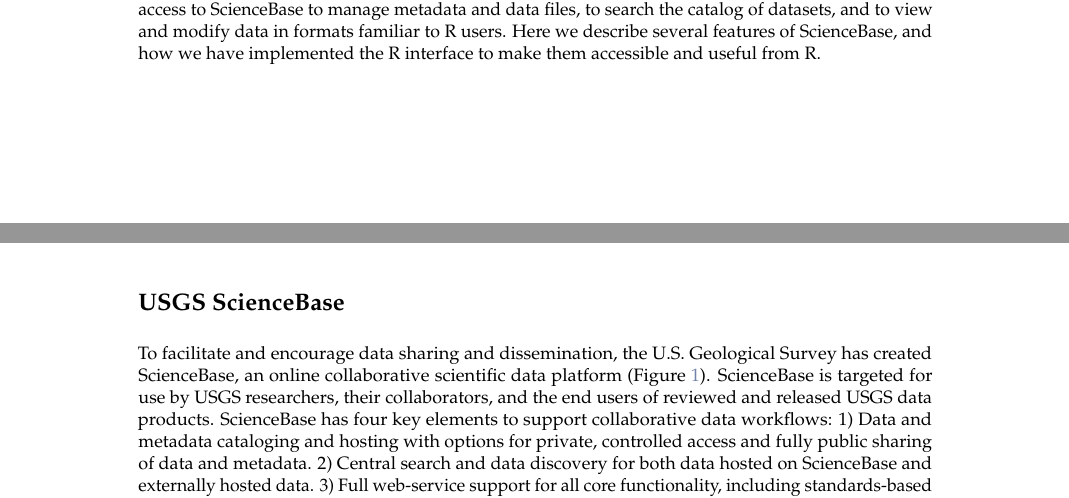
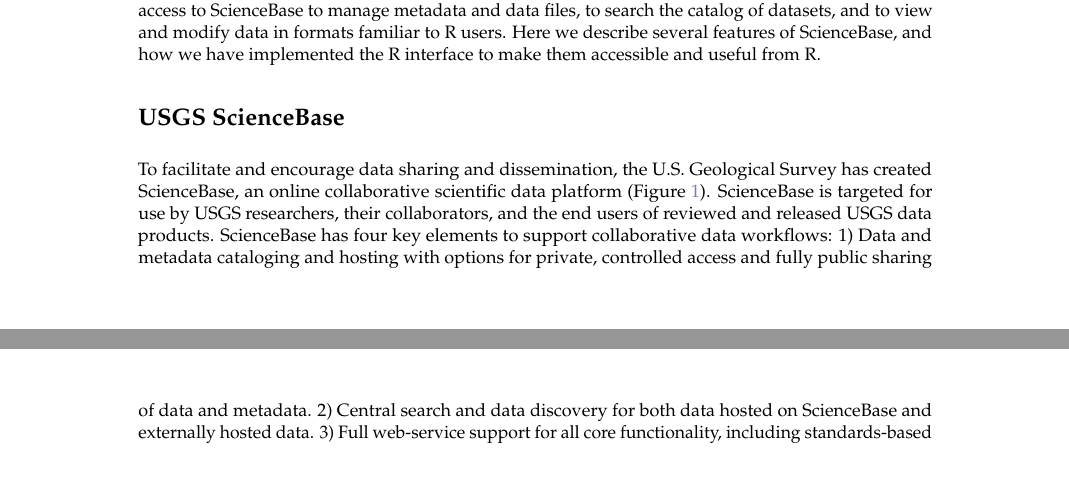
Before and after one commit to DOI-USGS/sbtools, a LaTeX document (manuscript/RJwrapper.tex): two parts of pages 1 and 2 of 12, joined at a grey line, cut so that both start at the same text, the shorter picture padded with empty space. Compiled offline with pdfLaTeX.

Commit message:
move use command

```diff
--- a/manuscript/RJwrapper.tex
+++ b/manuscript/RJwrapper.tex
@@ -4,6 +4,7 @@
 \usepackage{RJournal}
 \usepackage{amsmath,amssymb,array}
 \usepackage{booktabs}
+\usepackage{csquotes}
 
 %% load any required packages here
 
```
Also changed, not shown: manuscript/winslow-chamberlain-appling-read.tex (+0 -1 lines).
